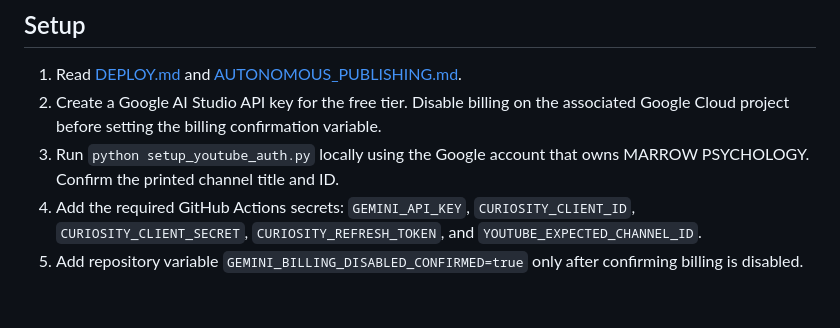
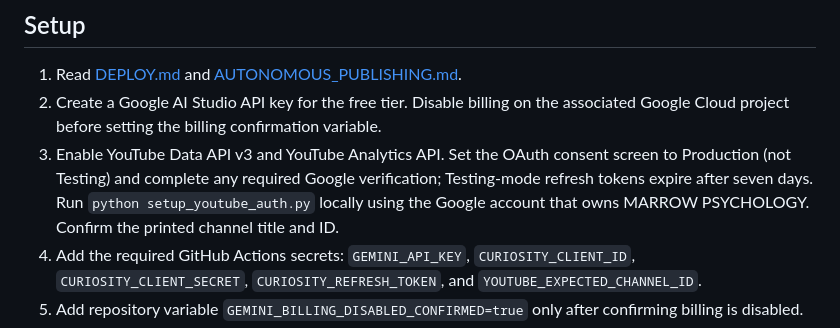
Before and after one commit to sudhir-bahadure/tube-automa, a Markdown page: README.md, the part around the change. Drawn GitHub-style; blank space fills up the shorter version.

Commit message:
docs: add OAuth production-mode requirement

```diff
--- a/README.md
+++ b/README.md
@@ -29,7 +29,7 @@ The project is focused on original, evidence-aware psychology explainers. It is
 
 1. Read [DEPLOY.md](DEPLOY.md) and [AUTONOMOUS_PUBLISHING.md](AUTONOMOUS_PUBLISHING.md).
 2. Create a Google AI Studio API key for the free tier. Disable billing on the associated Google Cloud project before setting the billing confirmation variable.
-3. Run `python setup_youtube_auth.py` locally using the Google account that owns MARROW PSYCHOLOGY. Confirm the printed channel title and ID.
+3. Enable YouTube Data API v3 and YouTube Analytics API. Set the OAuth consent screen to Production (not Testing) and complete any required Google verification; Testing-mode refresh tokens expire after seven days. Run `python setup_youtube_auth.py` locally using the Google account that owns MARROW PSYCHOLOGY. Confirm the printed channel title and ID.
 4. Add the required GitHub Actions secrets: `GEMINI_API_KEY`, `CURIOSITY_CLIENT_ID`, `CURIOSITY_CLIENT_SECRET`, `CURIOSITY_REFRESH_TOKEN`, and `YOUTUBE_EXPECTED_CHANNEL_ID`.
 5. Add repository variable `GEMINI_BILLING_DISABLED_CONFIRMED=true` only after confirming billing is disabled.
 6. Run the appropriate workflow manually with `private_test_upload=true`. Inspect the private video in YouTube Studio.
```
